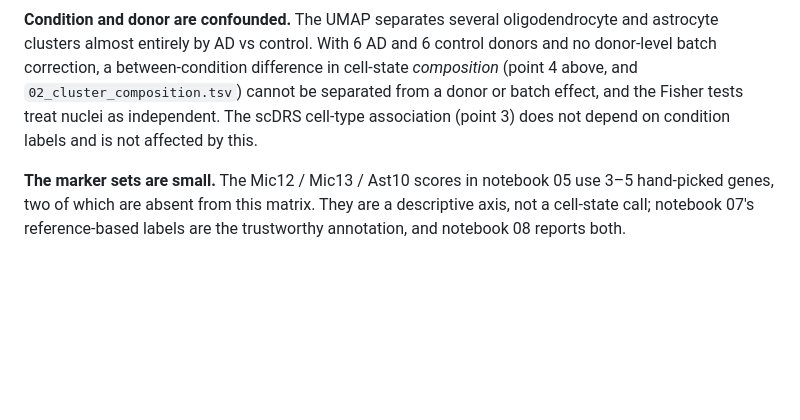
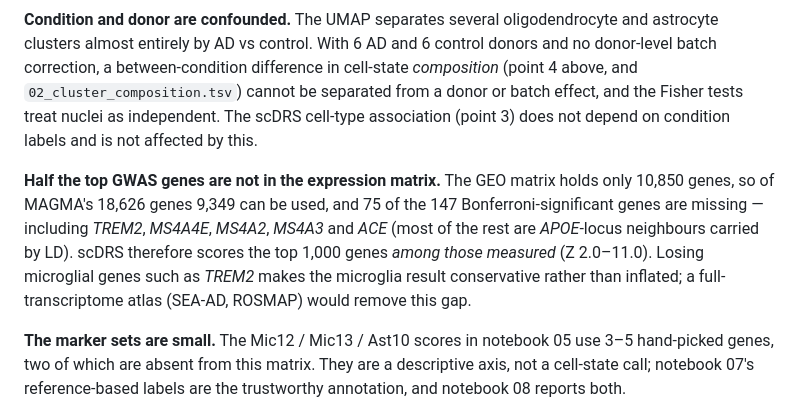
Before and after one commit to ar0700288/Multi-omics-in-Bioinformatics, a Markdown page: README.md, the part around the change. Rendered like a GitHub page; blank space fills up the shorter version.

Commit message:
README: note GWAS risk genes absent from expression matrix
Co-Authored-By: Claude Opus 5 <noreply@anthropic.com>

```diff
--- a/README.md
+++ b/README.md
@@ -181,6 +181,13 @@ correction, a between-condition difference in cell-state *composition* (point 4
 tests treat nuclei as independent. The scDRS cell-type association (point 3) does not depend on
 condition labels and is not affected by this.
 
+**Half the top GWAS genes are not in the expression matrix.** The GEO matrix holds only 10,850
+genes, so of MAGMA's 18,626 genes 9,349 can be used, and 75 of the 147 Bonferroni-significant genes
+are missing — including *TREM2*, *MS4A4E*, *MS4A2*, *MS4A3* and *ACE* (most of the rest are
+*APOE*-locus neighbours carried by LD). scDRS therefore scores the top 1,000 genes *among those
+measured* (Z 2.0–11.0). Losing microglial genes such as *TREM2* makes the microglia result
+conservative rather than inflated; a full-transcriptome atlas (SEA-AD, ROSMAP) would remove this gap.
+
 **The marker sets are small.** The Mic12 / Mic13 / Ast10 scores in notebook 05 use 3–5 hand-picked
 genes, two of which are absent from this matrix. They are a descriptive axis, not a cell-state
 call; notebook 07's reference-based labels are the trustworthy annotation, and notebook 08 reports
```
